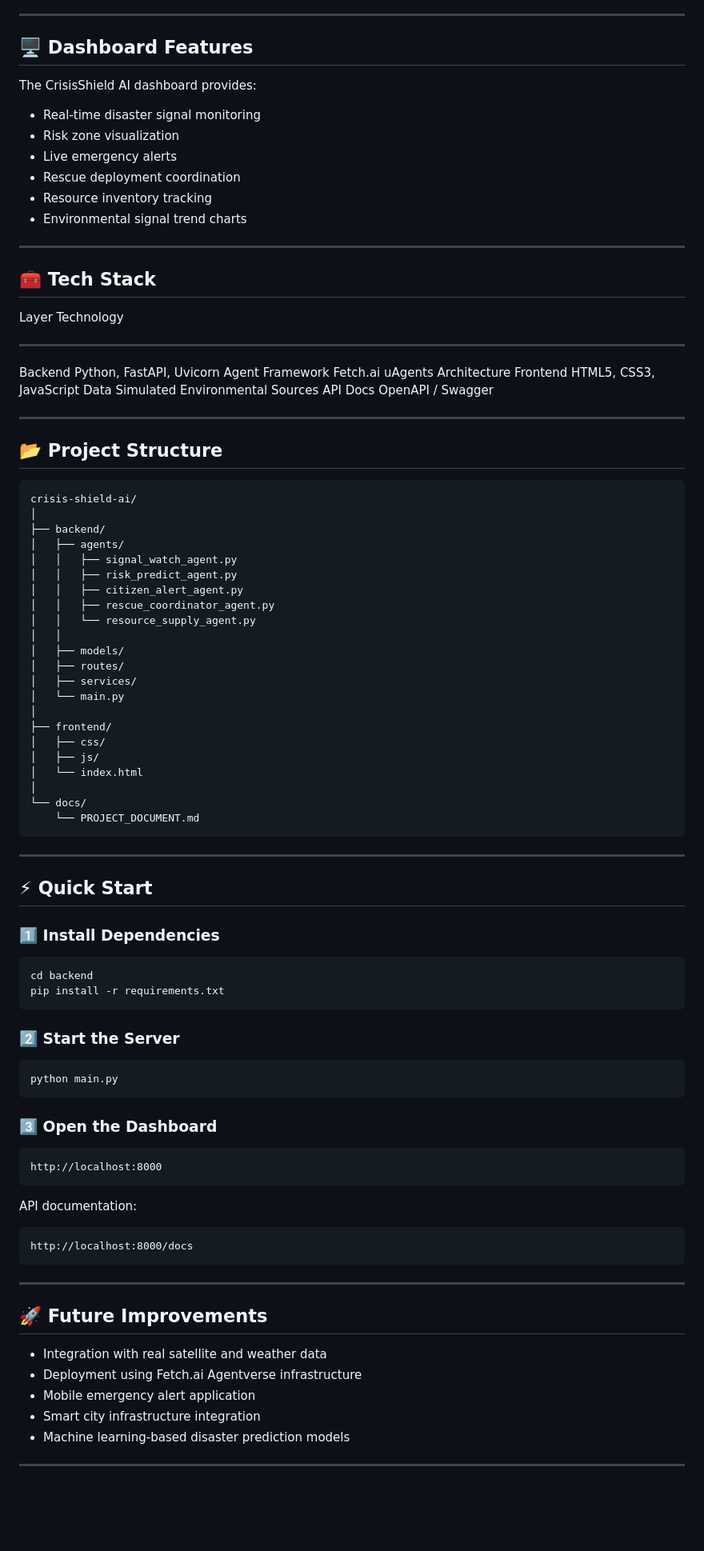
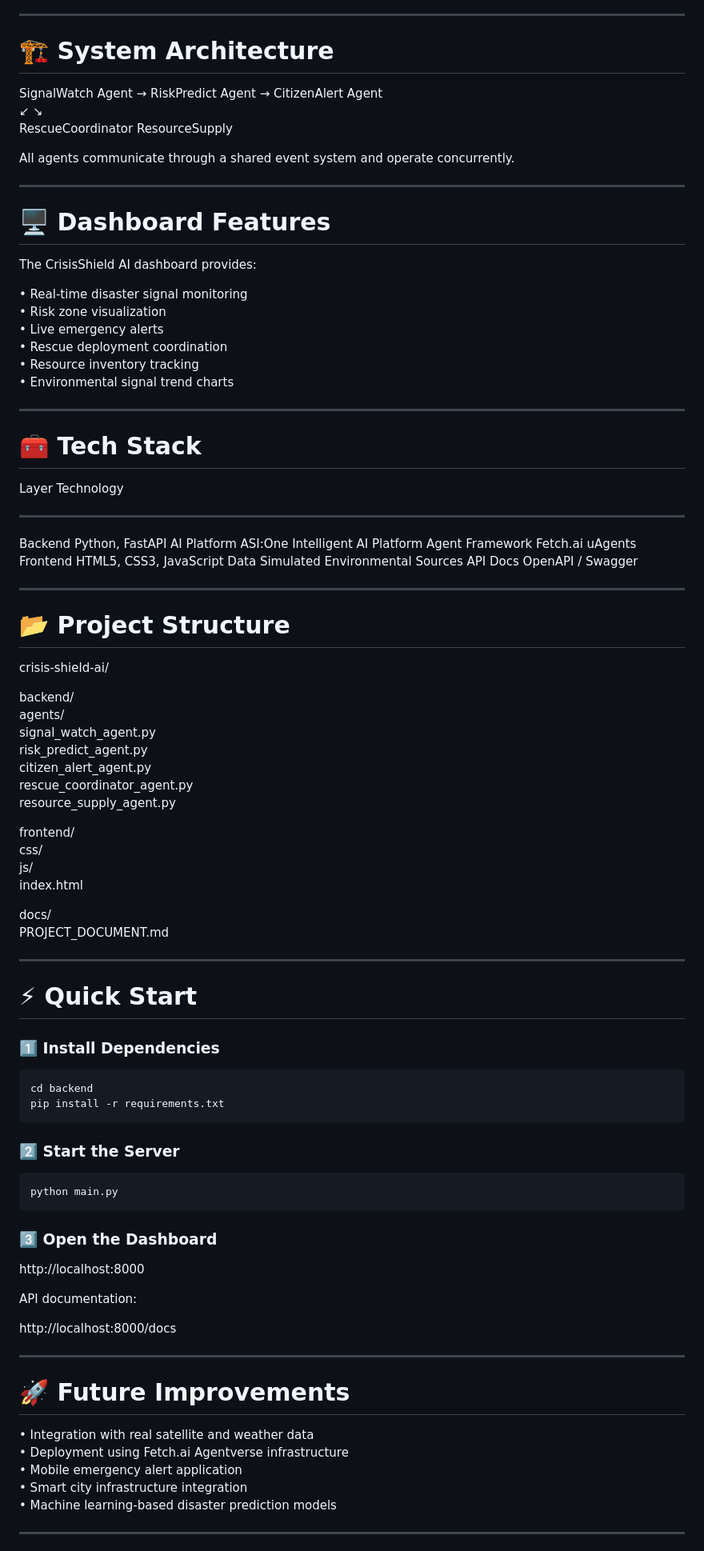
Before and after one commit to veerakarthick235/Crisis-Shield-AI, a Markdown page: README.md, the part around one of its changes. Shown at 80% size. GitHub-like rendering; blank space fills up the shorter version.

```diff
--- a/README.md
+++ b/README.md
@@ -82,59 +91,66 @@ bus.
 
 ------------------------------------------------------------------------
 
-## 🖥️ Dashboard Features
+# 🏗️ System Architecture
+
+SignalWatch Agent → RiskPredict Agent → CitizenAlert Agent\
+↙ ↘\
+RescueCoordinator ResourceSupply
+
+All agents communicate through a shared event system and operate
+concurrently.
+
+------------------------------------------------------------------------
+
+# 🖥️ Dashboard Features
 
 The CrisisShield AI dashboard provides:
 
--   Real‑time disaster signal monitoring
--   Risk zone visualization
--   Live emergency alerts
--   Rescue deployment coordination
--   Resource inventory tracking
--   Environmental signal trend charts
+• Real-time disaster signal monitoring\
+• Risk zone visualization\
+• Live emergency alerts\
+• Rescue deployment coordination\
+• Resource inventory tracking\
+• Environmental signal trend charts
 
 ------------------------------------------------------------------------
 
-## 🧰 Tech Stack
+# 🧰 Tech Stack
 
   Layer             Technology
   ----------------- ---------------------------------
-  Backend           Python, FastAPI, Uvicorn
-  Agent Framework   Fetch.ai uAgents Architecture
+  Backend           Python, FastAPI
+  AI Platform       ASI:One Intelligent AI Platform
+  Agent Framework   Fetch.ai uAgents
   Frontend          HTML5, CSS3, JavaScript
   Data              Simulated Environmental Sources
   API Docs          OpenAPI / Swagger
 
 ------------------------------------------------------------------------
 
-## 📂 Project Structure
+# 📂 Project Structure
 
-    crisis-shield-ai/
-    │
-    ├── backend/
-    │   ├── agents/
-    │   │   ├── signal_watch_agent.py
-    │   │   ├── risk_predict_agent.py
-    │   │   ├── citizen_alert_agent.py
-    │   │   ├── rescue_coordinator_agent.py
-    │   │   └── resource_supply_agent.py
-    │   │
-    │   ├── models/
-    │   ├── routes/
-    │   ├── services/
-    │   └── main.py
-    │
-    ├── frontend/
-    │   ├── css/
-    │   ├── js/
-    │   └── index.html
-    │
-    └── docs/
-        └── PROJECT_DOCUMENT.md
+crisis-shield-ai/
+
+backend/\
+agents/\
+signal_watch_agent.py\
+risk_predict_agent.py\
+citizen_alert_agent.py\
+rescue_coordinator_agent.py\
+resource_supply_agent.py
+
+frontend/\
+css/\
+js/\
+index.html
+
+docs/\
+PROJECT_DOCUMENT.md
 
 ------------------------------------------------------------------------
 
-## ⚡ Quick Start
+# ⚡ Quick Start
 
 ### 1️⃣ Install Dependencies
 
@@ -151,21 +167,21 @@ python main.py
 
 ### 3️⃣ Open the Dashboard
 
-    http://localhost:8000
+http://localhost:8000
 
 API documentation:
 
-    http://localhost:8000/docs
+http://localhost:8000/docs
 
 ------------------------------------------------------------------------
 
-## 🚀 Future Improvements
+# 🚀 Future Improvements
 
--   Integration with real satellite and weather data
--   Deployment using Fetch.ai Agentverse infrastructure
--   Mobile emergency alert application
--   Smart city infrastructure integration
--   Machine learning-based disaster prediction models
+• Integration with real satellite and weather data\
+• Deployment using Fetch.ai Agentverse infrastructure\
+• Mobile emergency alert application\
+• Smart city infrastructure integration\
+• Machine learning-based disaster prediction models
 
 ------------------------------------------------------------------------
 
```
Also changed, not shown: other parts of README.md (+47 -38 lines).
